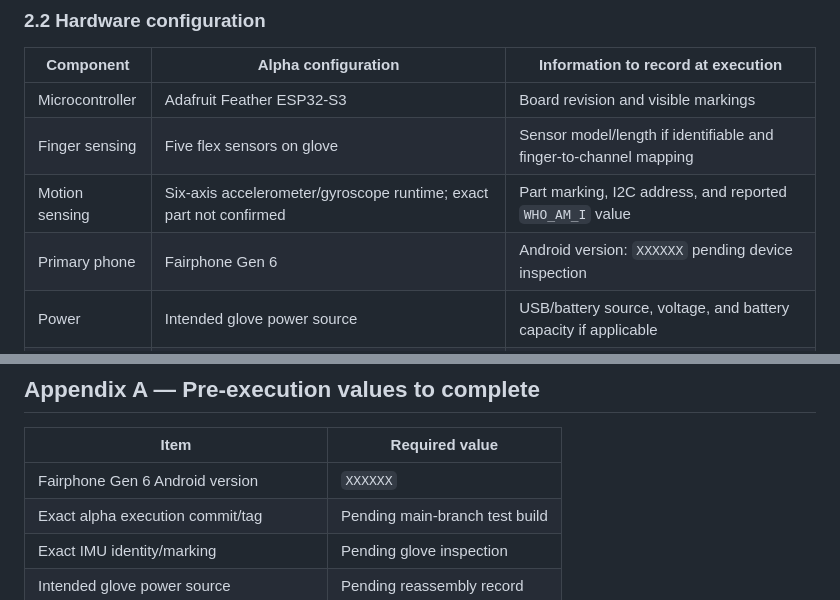
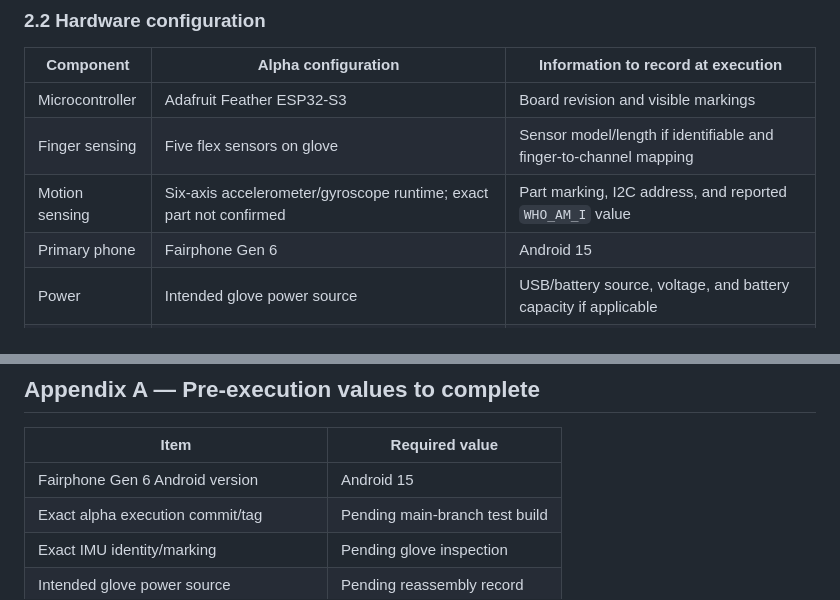
Before and after one commit to GG1627/helping-hand, a Markdown page: docs/T1_ALPHA_TEST_PLAN.md, 2 parts joined by grey strips. Rendered like a GitHub page.

Commit message:
(GENAI=Yes) Record Android 15 test target [Model: Unknown]
AI-Assisted: codex

```diff
--- a/docs/T1_ALPHA_TEST_PLAN.md
+++ b/docs/T1_ALPHA_TEST_PLAN.md
@@ -107,7 +107,7 @@ rendered image in place of the source block.
 | Microcontroller | Adafruit Feather ESP32-S3 | Board revision and visible markings |
 | Finger sensing | Five flex sensors on glove | Sensor model/length if identifiable and finger-to-channel mapping |
 | Motion sensing | Six-axis accelerometer/gyroscope runtime; exact part not confirmed | Part marking, I2C address, and reported `WHO_AM_I` value |
-| Primary phone | Fairphone Gen 6 | Android version: `XXXXXX` pending device inspection |
+| Primary phone | Fairphone Gen 6 | Android 15 |
 | Power | Intended glove power source | USB/battery source, voltage, and battery capacity if applicable |
 | Network | Wi-Fi or mobile data for Firebase tests | Network type and whether a controlled offline mode was used |
 
@@ -1511,7 +1511,7 @@ English gloss assumptions or generic online descriptions.
 
 | Item | Required value |
 | --- | --- |
-| Fairphone Gen 6 Android version | `XXXXXX` |
+| Fairphone Gen 6 Android version | Android 15 |
 | Exact alpha execution commit/tag | Pending main-branch test build |
 | Exact IMU identity/marking | Pending glove inspection |
 | Intended glove power source | Pending reassembly record |
```
